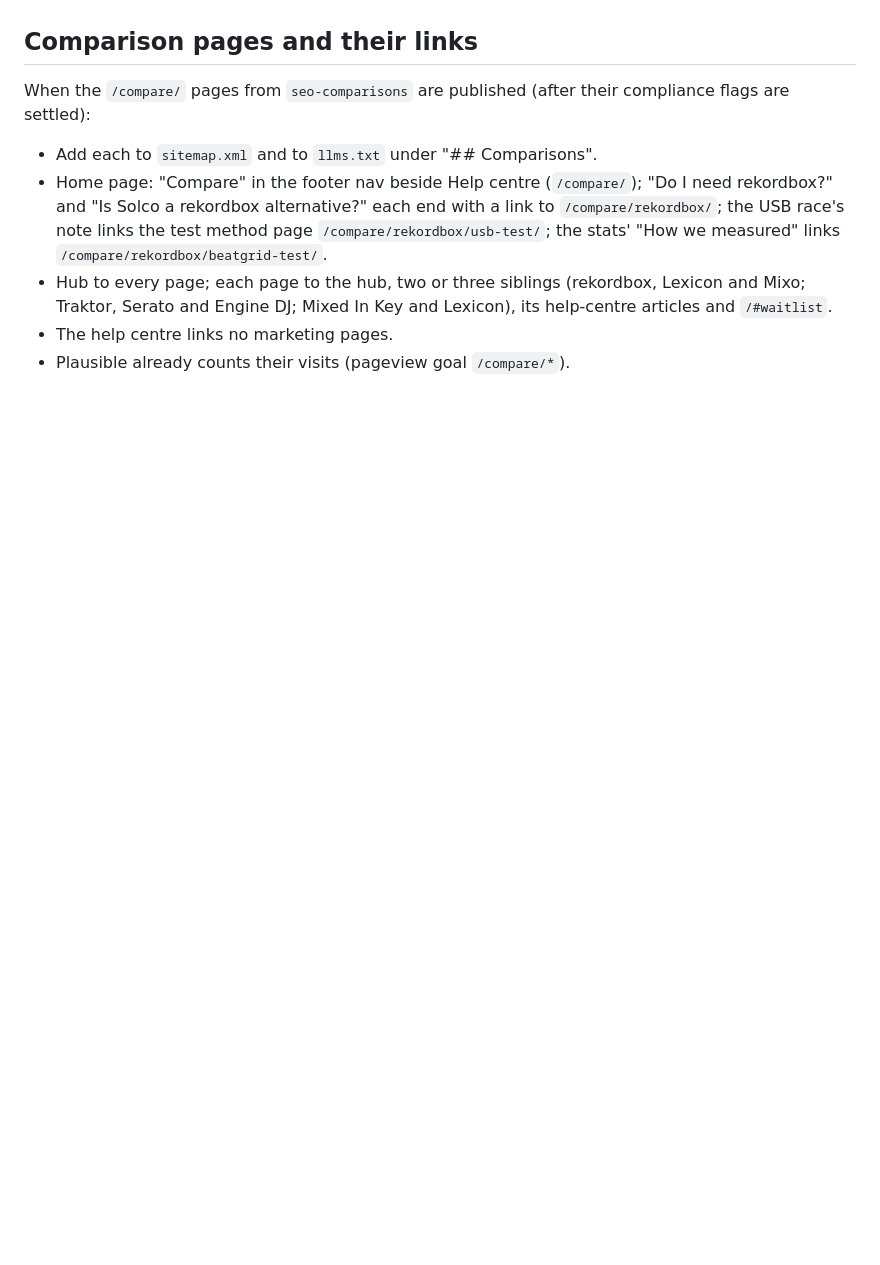
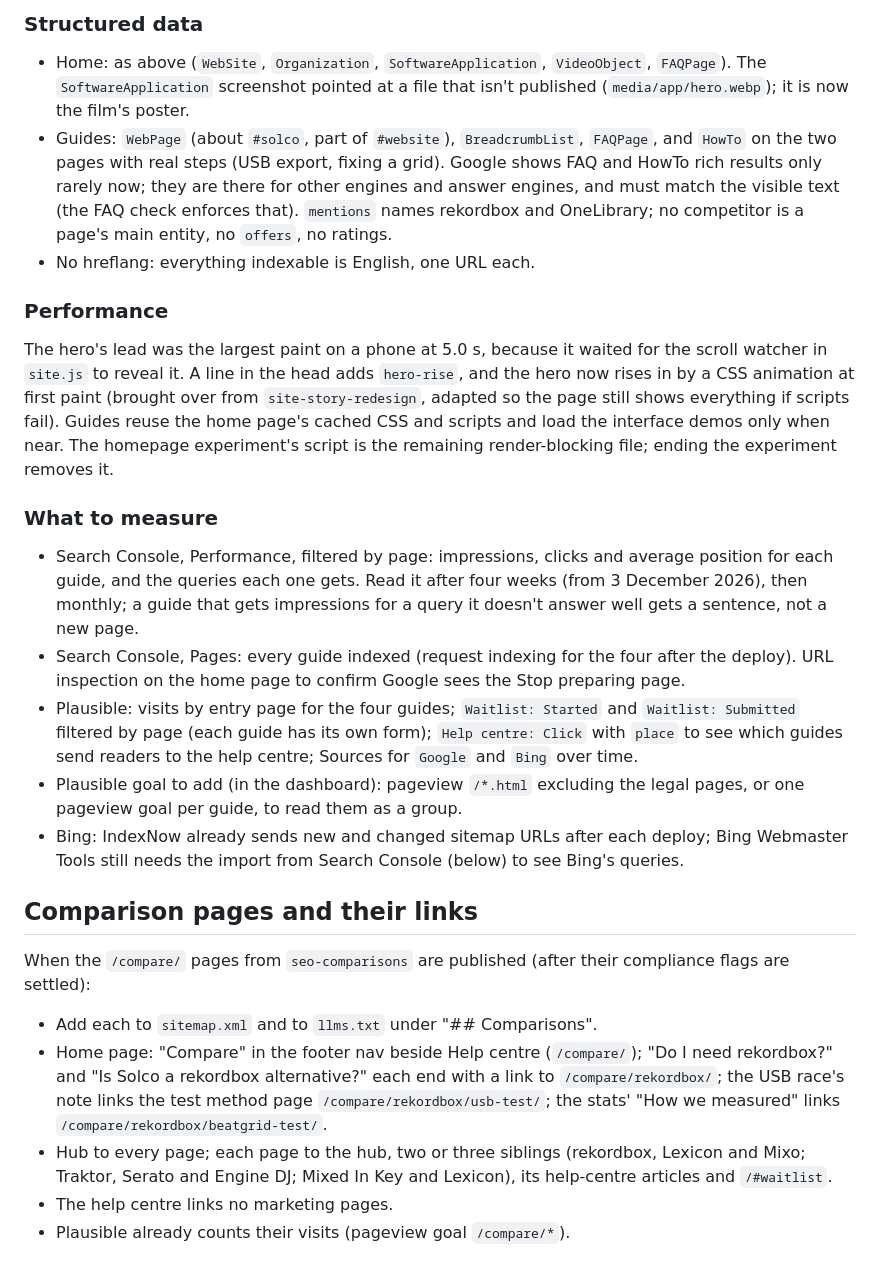
Before and after one commit to crmne/solco-site, a Markdown page: docs/seo.md, the part around one of its changes. Rendered like a GitHub page; blank space fills up the shorter version.

```diff
--- a/docs/seo.md
+++ b/docs/seo.md
@@ -43,3 +81,48 @@ hidden text, no claims the page doesn't source.
+### Structured data
+
+- Home: as above (`WebSite`, `Organization`, `SoftwareApplication`,
+  `VideoObject`, `FAQPage`). The `SoftwareApplication` screenshot pointed
+  at a file that isn't published (`media/app/hero.webp`); it is now the
+  film's poster.
+- Guides: `WebPage` (about `#solco`, part of `#website`), `BreadcrumbList`,
+  `FAQPage`, and `HowTo` on the two pages with real steps (USB export,
+  fixing a grid). Google shows FAQ and HowTo rich results only rarely now;
+  they are there for other engines and answer engines, and must match the
+  visible text (the FAQ check enforces that). `mentions` names rekordbox
+  and OneLibrary; no competitor is a page's main entity, no `offers`, no
+  ratings.
+- No hreflang: everything indexable is English, one URL each.
+
+### Performance
+
+The hero's lead was the largest paint on a phone at 5.0 s, because it waited
+for the scroll watcher in `site.js` to reveal it. A line in the head adds
+`hero-rise`, and the hero now rises in by a CSS animation at first paint
+(brought over from `site-story-redesign`, adapted so the page still shows
+everything if scripts fail). Guides reuse the home page's cached CSS and
+scripts and load the interface demos only when near. The homepage
+experiment's script is the remaining render-blocking file; ending the
+experiment removes it.
+
+### What to measure
+
+- Search Console, Performance, filtered by page: impressions, clicks and
+  average position for each guide, and the queries each one gets. Read it
+  after four weeks (from 3 December 2026), then monthly; a guide that gets
+  impressions for a query it doesn't answer well gets a sentence, not a new
+  page.
+- Search Console, Pages: every guide indexed (request indexing for the four
+  after the deploy). URL inspection on the home page to confirm Google sees
+  the Stop preparing page.
+- Plausible: visits by entry page for the four guides; `Waitlist: Started`
+  and `Waitlist: Submitted` filtered by page (each guide has its own form);
+  `Help centre: Click` with `place` to see which guides send readers to the
+  help centre; Sources for `Google` and `Bing` over time.
+- Plausible goal to add (in the dashboard): pageview `/*.html` excluding
+  the legal pages, or one pageview goal per guide, to read them as a group.
+- Bing: IndexNow already sends new and changed sitemap URLs after each
+  deploy; Bing Webmaster Tools still needs the import from Search Console
+  (below) to see Bing's queries.
 
 ## Comparison pages and their links
 
```
Also changed, not shown: other parts of docs/seo.md (+54 -16 lines).
